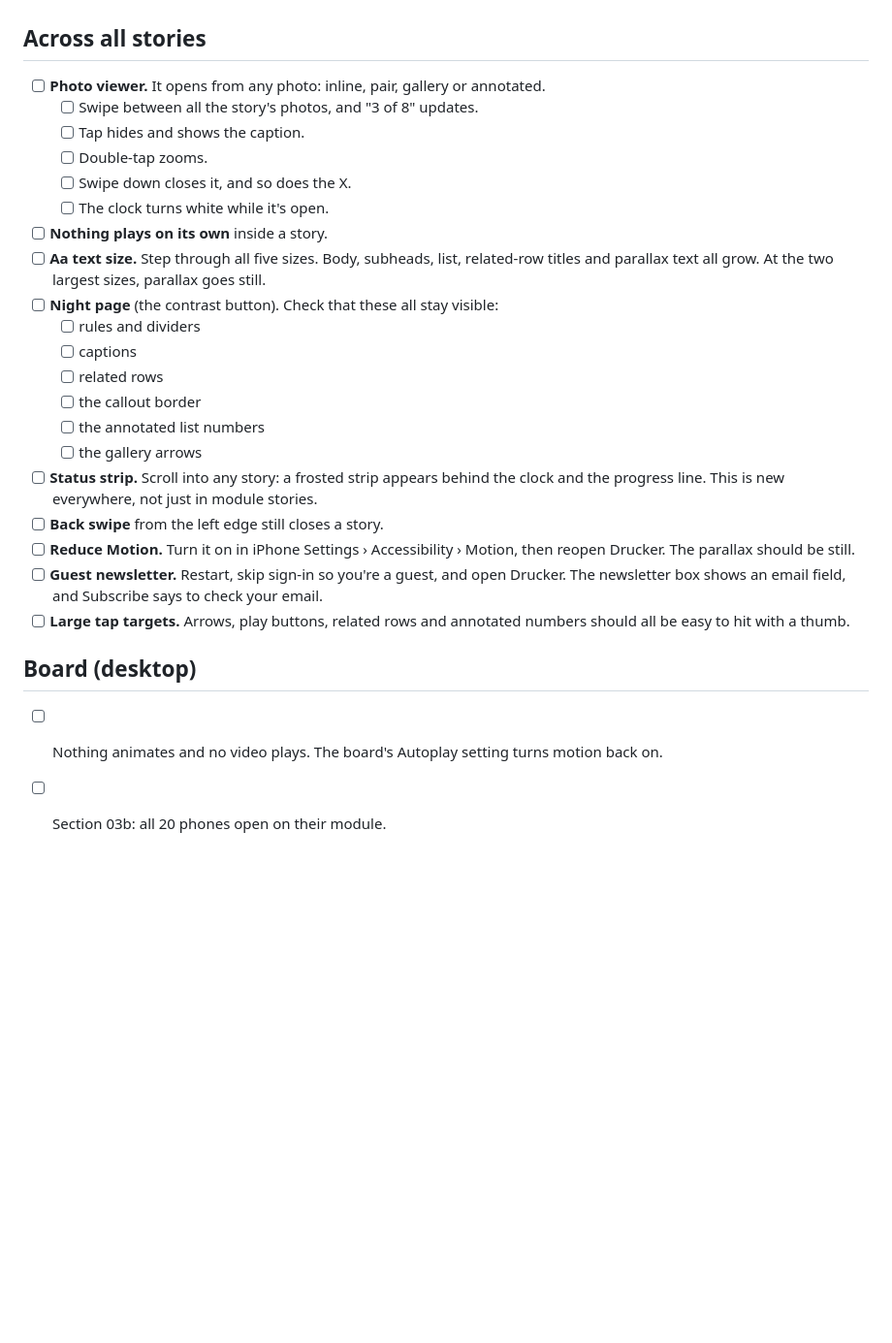
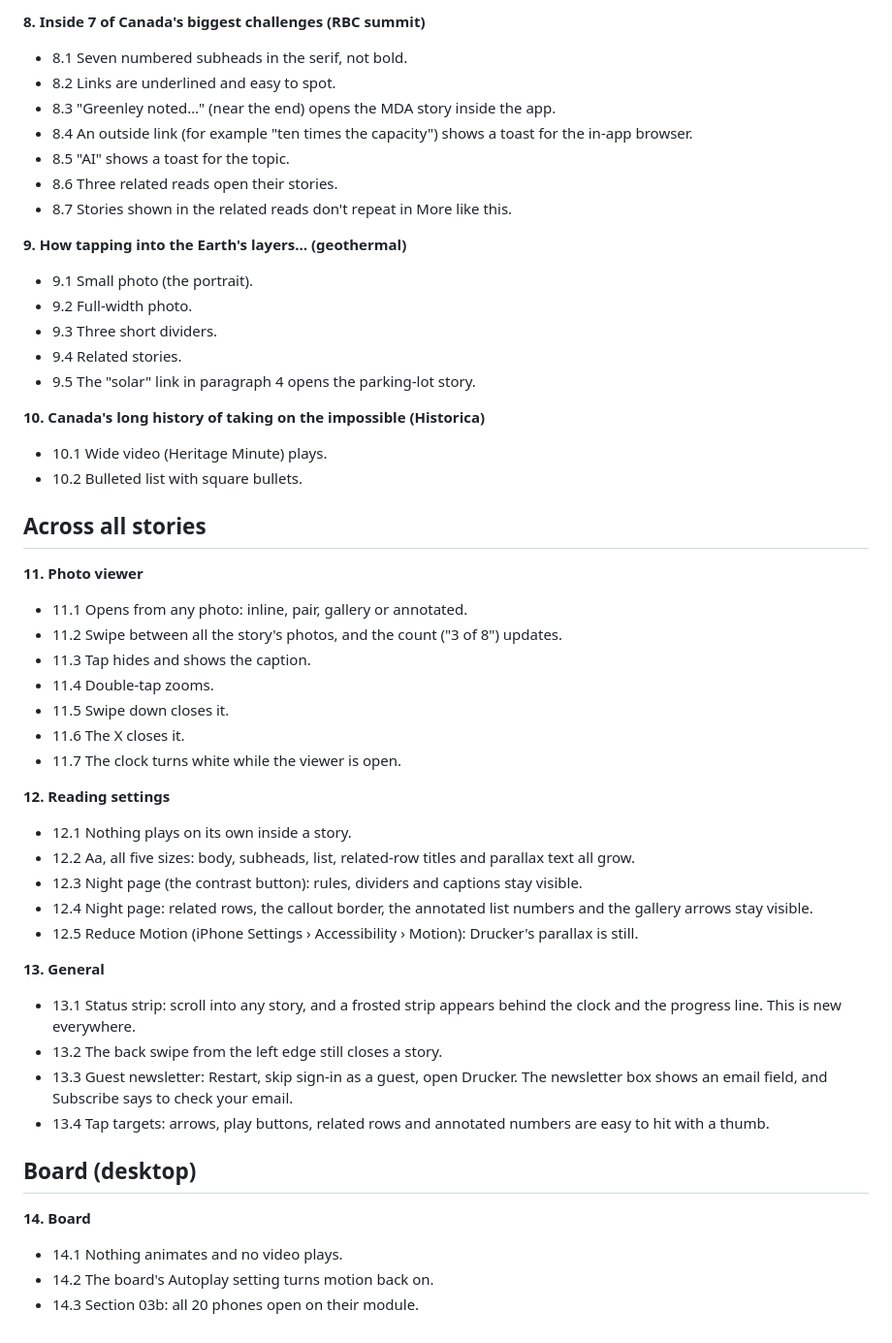
Before and after one commit to gabrieldufresne/be-giant-app, a Markdown page: docs/round-9/article-modules-qa.md, the part around one of its changes. Shown at 97% size. Rendered like a GitHub page; blank space fills up the shorter version.

```diff
--- a/docs/round-9/article-modules-qa.md
+++ b/docs/round-9/article-modules-qa.md
@@ -57,28 +62,50 @@ For each problem, note the story, the module, what you did and what happened. A
+**8. Inside 7 of Canada's biggest challenges (RBC summit)**
+- 8.1 Seven numbered subheads in the serif, not bold.
+- 8.2 Links are underlined and easy to spot.
+- 8.3 "Greenley noted…" (near the end) opens the MDA story inside the app.
+- 8.4 An outside link (for example "ten times the capacity") shows a toast for the in-app browser.
+- 8.5 "AI" shows a toast for the topic.
+- 8.6 Three related reads open their stories.
+- 8.7 Stories shown in the related reads don't repeat in More like this.
+
+**9. How tapping into the Earth's layers… (geothermal)**
+- 9.1 Small photo (the portrait).
+- 9.2 Full-width photo.
+- 9.3 Three short dividers.
+- 9.4 Related stories.
+- 9.5 The "solar" link in paragraph 4 opens the parking-lot story.
+
+**10. Canada's long history of taking on the impossible (Historica)**
+- 10.1 Wide video (Heritage Minute) plays.
+- 10.2 Bulleted list with square bullets.
 
 ## Across all stories
 
-- [ ] **Photo viewer.** It opens from any photo: inline, pair, gallery or annotated.
-  - [ ] Swipe between all the story's photos, and "3 of 8" updates.
-  - [ ] Tap hides and shows the caption.
-  - [ ] Double-tap zooms.
-  - [ ] Swipe down closes it, and so does the X.
-  - [ ] The clock turns white while it's open.
-- [ ] **Nothing plays on its own** inside a story.
-- [ ] **Aa text size.** Step through all five sizes. Body, subheads, list, related-row titles and parallax text all grow. At the two largest sizes, parallax goes still.
-- [ ] **Night page** (the contrast button). Check that these all stay visible:
-  - [ ] rules and dividers
-  - [ ] captions
-  - [ ] related rows
-  - [ ] the callout border
-  - [ ] the annotated list numbers
-  - [ ] the gallery arrows
-- [ ] **Status strip.** Scroll into any story: a frosted strip appears behind the clock and the progress line. This is new everywhere, not just in module stories.
-- [ ] **Back swipe** from the left edge still closes a story.
-- [ ] **Reduce Motion.** Turn it on in iPhone Settings › Accessibility › Motion, then reopen Drucker. The parallax should be still.
-- [ ] **Guest newsletter.** Restart, skip sign-in so you're a guest, and open Drucker. The newsletter box shows an email field, and Subscribe says to check your email.
-- [ ] **Large tap targets.** Arrows, play buttons, related rows and annotated numbers should all be easy to hit with a thumb.
+**11. Photo viewer**
+- 11.1 Opens from any photo: inline, pair, gallery or annotated.
+- 11.2 Swipe between all the story's photos, and the count ("3 of 8") updates.
+- 11.3 Tap hides and shows the caption.
+- 11.4 Double-tap zooms.
+- 11.5 Swipe down closes it.
+- 11.6 The X closes it.
+- 11.7 The clock turns white while the viewer is open.
+
+**12. Reading settings**
+- 12.1 Nothing plays on its own inside a story.
+- 12.2 Aa, all five sizes: body, subheads, list, related-row titles and parallax text all grow.
+- 12.3 Night page (the contrast button): rules, dividers and captions stay visible.
+- 12.4 Night page: related rows, the callout border, the annotated list numbers and the gallery arrows stay visible.
+- 12.5 Reduce Motion (iPhone Settings › Accessibility › Motion): Drucker's parallax is still.
+
+**13. General**
+- 13.1 Status strip: scroll into any story, and a frosted strip appears behind the clock and the progress line. This is new everywhere.
+- 13.2 The back swipe from the left edge still closes a story.
+- 13.3 Guest newsletter: Restart, skip sign-in as a guest, open Drucker. The newsletter box shows an email field, and Subscribe says to check your email.
+- 13.4 Tap targets: arrows, play buttons, related rows and annotated numbers are easy to hit with a thumb.
 
 ## Board (desktop)
 
-- [ ] Nothing animates and no video plays. The board's Autoplay setting turns motion back on.
-- [ ] Section 03b: all 20 phones open on their module.
+**14. Board**
+- 14.1 Nothing animates and no video plays.
+- 14.2 The board's Autoplay setting turns motion back on.
+- 14.3 Section 03b: all 20 phones open on their module.
```
Also changed, not shown: other parts of docs/round-9/article-modules-qa.md (+52 -47 lines).
